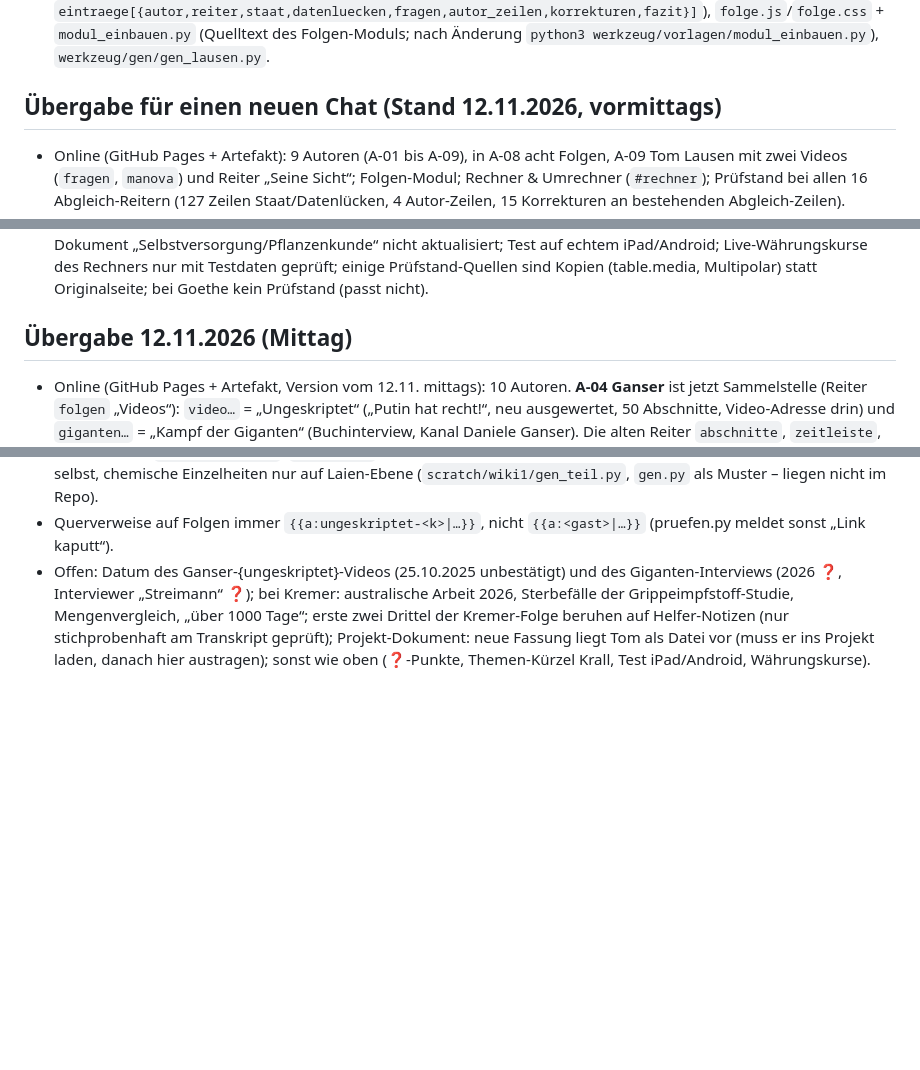
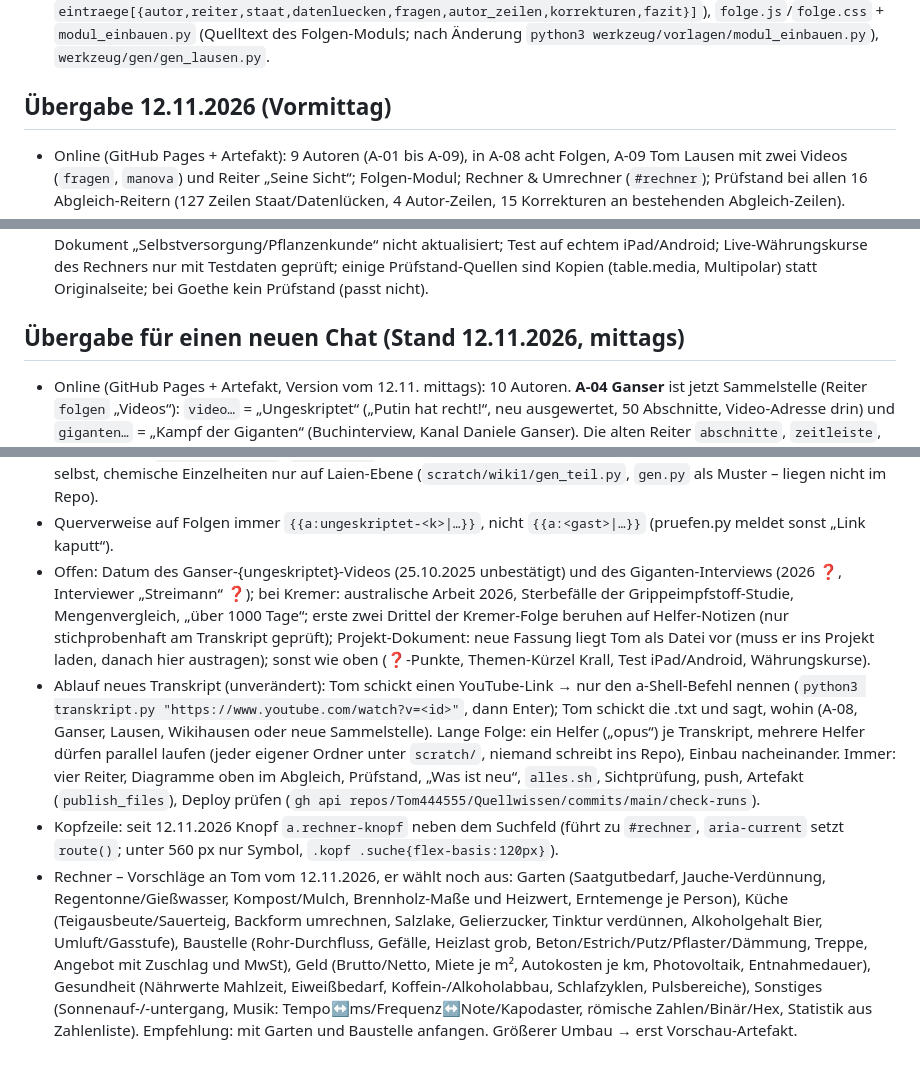
Before and after one commit to Tom444555/Quellwissen, a Markdown page: werkzeug/HANDBUCH.md, 3 parts joined by grey strips. Drawn GitHub-style; blank space fills up the shorter version.

Commit message:
Handbuch: Übergabe für neuen Chat (12.11.2026 mittags), Rechner-Knopf, Rechner-Vorschläge
Co-Authored-By: Claude Fable 5.2 <noreply@anthropic.com>
Claude-Session: https://claude.ai/code/session_01MK1eRgHjAi5WDL8ehG5zAu

```diff
--- a/werkzeug/HANDBUCH.md
+++ b/werkzeug/HANDBUCH.md
@@ -279,16 +279,19 @@ Alles steht an **einer** Stelle: `quelle/gruenwissen.html`, Skript `<script id="
 - Bei Autoren mit eigener Sammelstelle (Lausen): zusätzlich Reiter „Seine Sicht“ (Standpunkt in seiner eigenen Logik, klar als seine Sicht) und im Überblick jedes Videos „🔦 Aus … Sicht – der rote Faden“.
 - Vorlagen im Repo: `werkzeug/vorlagen/auftrag_folge.md` (Auftrag für einen Helfer je Transkript), `auftrag_pruefstand.md` (Auftrag Prüfstand), `einbau_folge.py`, `einbau_pruefstand.py` (erwartet JSON mit `eintraege[{autor,reiter,staat,datenluecken,fragen,autor_zeilen,korrekturen,fazit}]`), `folge.js`/`folge.css` + `modul_einbauen.py` (Quelltext des Folgen-Moduls; nach Änderung `python3 werkzeug/vorlagen/modul_einbauen.py`), `werkzeug/gen/gen_lausen.py`.
 
-## Übergabe für einen neuen Chat (Stand 12.11.2026, vormittags)
+## Übergabe 12.11.2026 (Vormittag)
 - Online (GitHub Pages + Artefakt): 9 Autoren (A-01 bis A-09), in A-08 acht Folgen, A-09 Tom Lausen mit zwei Videos (`fragen`, `manova`) und Reiter „Seine Sicht“; Folgen-Modul; Rechner & Umrechner (`#rechner`); Prüfstand bei allen 16 Abgleich-Reitern (127 Zeilen Staat/Datenlücken, 4 Autor-Zeilen, 15 Korrekturen an bestehenden Abgleich-Zeilen).
 - Ablauf neues Transkript: Tom schickt die .txt aus a-Shell (Befehl `python3 transkript.py "Link"`, dann Enter). Kurzes Video (< 30 Min.): selbst auswerten; lange Folge: ein Helfer („opus“) je Transkript nach `auftrag_folge.md`, danach `einbau_folge.py`-Muster. Immer: vier Reiter, Diagramme oben im Abgleich, Prüfstand, „Was ist neu“, alles.sh, Sichtprüfung, push, Artefakt, Deploy prüfen.
 - Vorschau-Artefakt für größere Optik-Änderungen: https://claude.ai/artifact/8C2ngtDqa9VmsKpPCyrm4L (privat). Tom möchte bei großen Umbauten erst eine Vorschau, dann „Veröffentliche“.
 - Offen: Ganser-Video-Adresse (keine Sprungmarken); Veröffentlichungsdaten einiger Videos (Merscher, Regenauer, Ganteför, beide Lausen-Videos); ❓-Punkte in den Abgleichen; Themen-Kürzel für Krall/Ganser-Abschnitte; Projekt-Dokument „Selbstversorgung/Pflanzenkunde“ nicht aktualisiert; Test auf echtem iPad/Android; Live-Währungskurse des Rechners nur mit Testdaten geprüft; einige Prüfstand-Quellen sind Kopien (table.media, Multipolar) statt Originalseite; bei Goethe kein Prüfstand (passt nicht).
 
-## Übergabe 12.11.2026 (Mittag)
+## Übergabe für einen neuen Chat (Stand 12.11.2026, mittags)
 - Online (GitHub Pages + Artefakt, Version vom 12.11. mittags): 10 Autoren. **A-04 Ganser** ist jetzt Sammelstelle (Reiter `folgen` „Videos“): `video…` = „Ungeskriptet“ („Putin hat recht!“, neu ausgewertet, 50 Abschnitte, Video-Adresse drin) und `giganten…` = „Kampf der Giganten“ (Buchinterview, Kanal Daniele Ganser). Die alten Reiter `abschnitte`, `zeitleiste`, `pruefung` gibt es nicht mehr. **A-08**: neunte Folge `guerot…` (Ulrike Guérot, 28.02.2026). **A-10 `wikihausen`** (Gruppe „Podcasts & Gespräche“): Reiter `person` „Kanal & Macher“, `folgen`, erste Folge `kremer…` (#123, Dr. H.-J. Kremer, 11.11.2026).
 - Neues Werkzeug `werkzeug/vorlagen/einbau_autor.py <autor> <ordner> [K-neu] [Präfix-neu]`: baut eine `folge.json` bei jedem Sammel-Autor ein und setzt eine daneben liegende `pruefstand.json` gleich mit ein. Für A-08 weiter `einbau_folge.py` + `einbau_pruefstand.py` (Prüfstand-Datei nach `scratch/staat/a_<name>.json`).
 - Neuer Sammel-Autor: Rahmen wie Lausen (Felder `id,nr,name,botan,volksnamen,kurz,steckbrief` mit Zeile „Ausgewertete Videos“, Reiter `person`, `folgen` mit `folgenkarten`, `web` mit zwei Tabellen, `quellen`), Id in `QW_KONFIG.teile` → Gruppe eintragen, Eintrag in `neu`.
 - Erfahrung Gesundheitsthemen: Ein Helfer wurde bei der Nacherzählung von Gast-Aussagen zu Impfstoff-Chemie zweimal angehalten. Bewährt: Helfer liefert nur die belegte Seite (`fakten.json` mit Fachstellen-Zeilen und Diagrammen, `pruefstand.json`, `kanal.json`, neutrale Skizzen); Abschnitte und linke Abgleich-Spalte schreibt Claude selbst, chemische Einzelheiten nur auf Laien-Ebene (`scratch/wiki1/gen_teil.py`, `gen.py` als Muster – liegen nicht im Repo).
 - Querverweise auf Folgen immer `{{a:ungeskriptet-<k>|…}}`, nicht `{{a:<gast>|…}}` (pruefen.py meldet sonst „Link kaputt“).
 - Offen: Datum des Ganser-{ungeskriptet}-Videos (25.10.2025 unbestätigt) und des Giganten-Interviews (2026 ❓, Interviewer „Streimann“ ❓); bei Kremer: australische Arbeit 2026, Sterbefälle der Grippeimpfstoff-Studie, Mengenvergleich, „über 1000 Tage“; erste zwei Drittel der Kremer-Folge beruhen auf Helfer-Notizen (nur stichprobenhaft am Transkript geprüft); Projekt-Dokument: neue Fassung liegt Tom als Datei vor (muss er ins Projekt laden, danach hier austragen); sonst wie oben (❓-Punkte, Themen-Kürzel Krall, Test iPad/Android, Währungskurse).
+- Ablauf neues Transkript (unverändert): Tom schickt einen YouTube-Link → nur den a-Shell-Befehl nennen (`python3 transkript.py "https://www.youtube.com/watch?v=<id>"`, dann Enter); Tom schickt die .txt und sagt, wohin (A-08, Ganser, Lausen, Wikihausen oder neue Sammelstelle). Lange Folge: ein Helfer („opus“) je Transkript, mehrere Helfer dürfen parallel laufen (jeder eigener Ordner unter `scratch/`, niemand schreibt ins Repo), Einbau nacheinander. Immer: vier Reiter, Diagramme oben im Abgleich, Prüfstand, „Was ist neu“, `alles.sh`, Sichtprüfung, push, Artefakt (`publish_files`), Deploy prüfen (`gh api repos/Tom444555/Quellwissen/commits/main/check-runs`).
+- Kopfzeile: seit 12.11.2026 Knopf `a.rechner-knopf` neben dem Suchfeld (führt zu `#rechner`, `aria-current` setzt `route()`; unter 560 px nur Symbol, `.kopf .suche{flex-basis:120px}`).
+- Rechner – Vorschläge an Tom vom 12.11.2026, er wählt noch aus: Garten (Saatgutbedarf, Jauche-Verdünnung, Regentonne/Gießwasser, Kompost/Mulch, Brennholz-Maße und Heizwert, Erntemenge je Person), Küche (Teigausbeute/Sauerteig, Backform umrechnen, Salzlake, Gelierzucker, Tinktur verdünnen, Alkoholgehalt Bier, Umluft/Gasstufe), Baustelle (Rohr-Durchfluss, Gefälle, Heizlast grob, Beton/Estrich/Putz/Pflaster/Dämmung, Treppe, Angebot mit Zuschlag und MwSt), Geld (Brutto/Netto, Miete je m², Autokosten je km, Photovoltaik, Entnahmedauer), Gesundheit (Nährwerte Mahlzeit, Eiweißbedarf, Koffein-/Alkoholabbau, Schlafzyklen, Pulsbereiche), Sonstiges (Sonnenauf-/-untergang, Musik: Tempo↔ms/Frequenz↔Note/Kapodaster, römische Zahlen/Binär/Hex, Statistik aus Zahlenliste). Empfehlung: mit Garten und Baustelle anfangen. Größerer Umbau → erst Vorschau-Artefakt.
```
